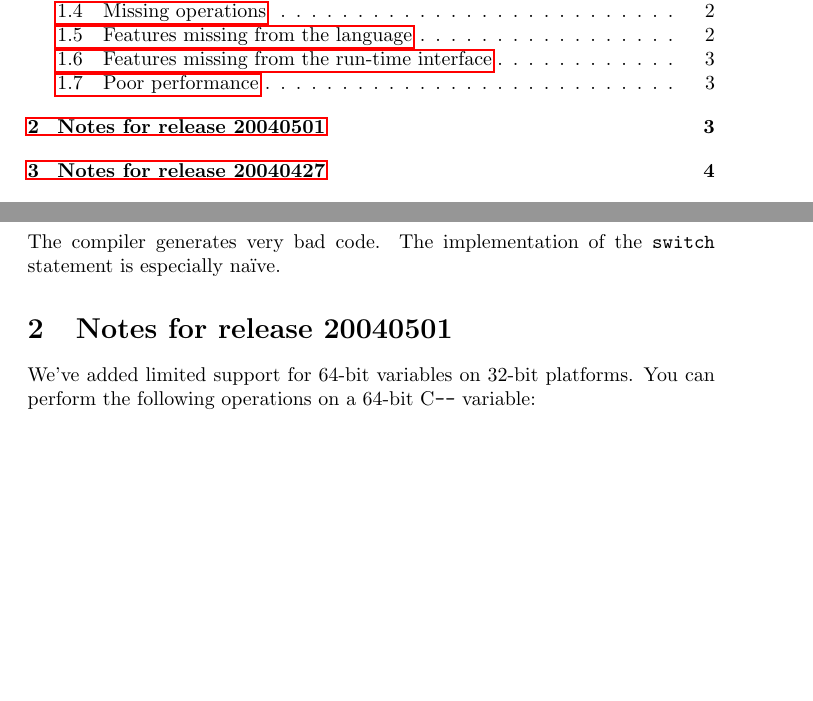
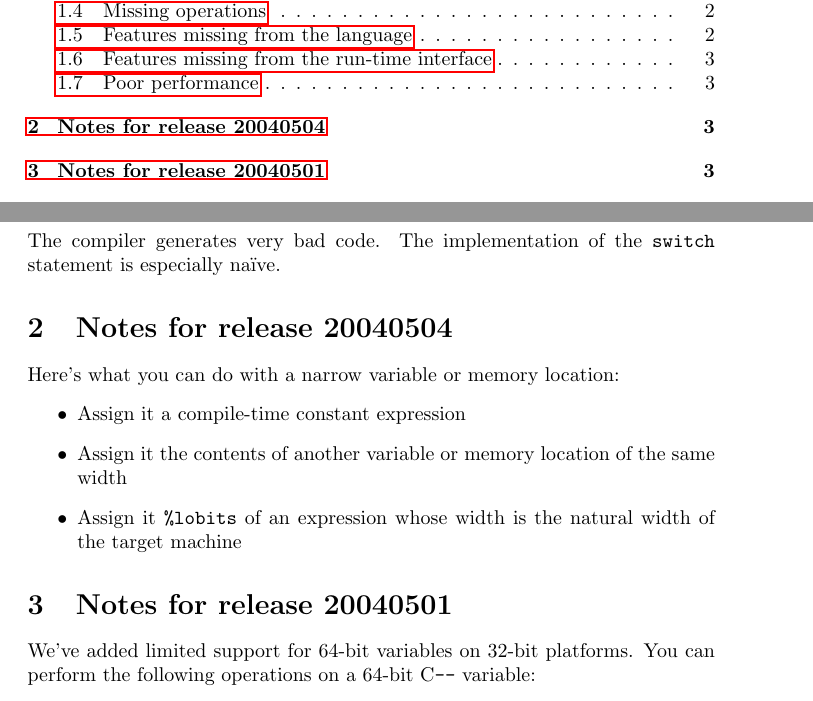
Before and after one commit to nrnrnr/qc--, a LaTeX document (doc/release.tex): two parts of pages 1 and 3 of 6, joined at a grey line, cut so that both start at the same text, the shorter picture padded with empty space. Compiled offline with pdfLaTeX.

Commit message:
added clarification

```diff
--- a/doc/release.tex
+++ b/doc/release.tex
@@ -98,6 +98,21 @@ Unwinding the stack is not yet supported.
 The compiler generates very bad code.
 The implementation of the \texttt{switch} statement is especially
 na\"\i ve.
+
+
+\section{Notes for release 20040504}
+
+Here's what you can do with a narrow variable or memory location:
+\begin{itemize}
+\item
+Assign it a compile-time constant expression
+\item
+Assign it the contents of another variable or memory location of the
+same width
+\item
+Assign it \texttt{\char`\%lobits} of an expression whose width is the
+natural width of the target machine
+\end{itemize}
 
 
 \section{Notes for release 20040501}
```
